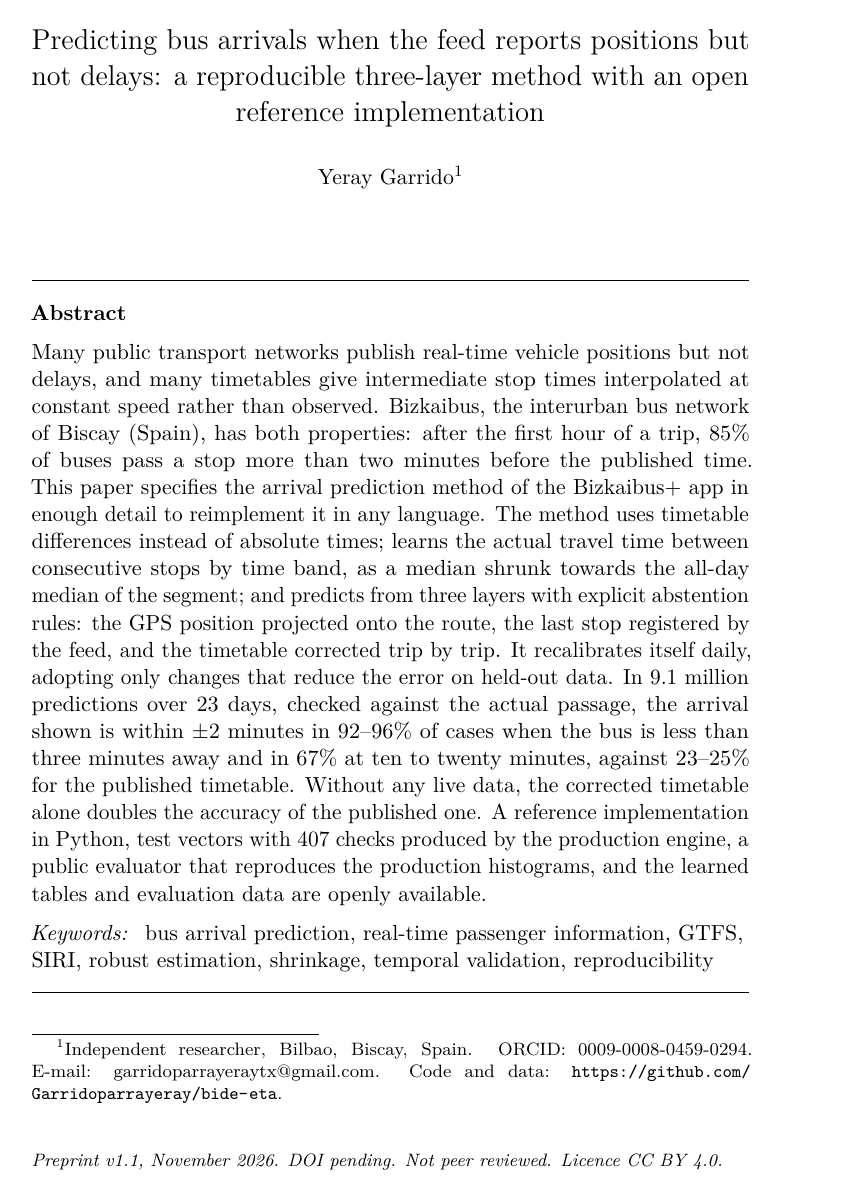
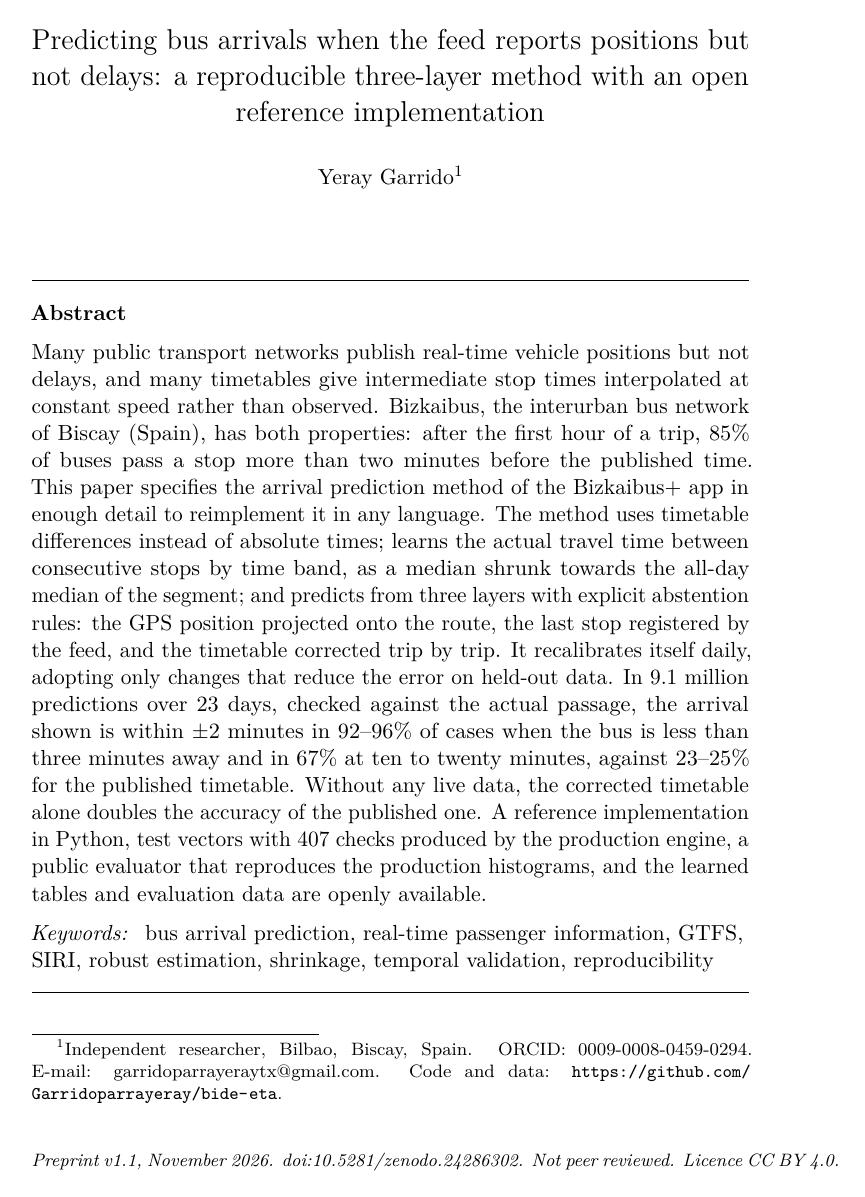
Before and after one commit to Garridoparrayeray/bide-eta, a LaTeX paper (articulo-metodo/articulo.tex): page 1 of 36. Compiled offline with pdfLaTeX.

Commit message:
Artículo 1, versión 1.1: DOI de Zenodo 10.5281/zenodo.24286302 en el pie

```diff
--- a/articulo-metodo/articulo.tex
+++ b/articulo-metodo/articulo.tex
@@ -47,7 +47,7 @@
 \newtheorem{proposition}{Proposition}
 
 % DOI de esta versión en Zenodo (se rellena al reservarlo con «New version»).
-\newcommand{\doiversion}{DOI pending}
+\newcommand{\doiversion}{doi:10.5281/zenodo.24286302}
 
 \begin{document}
 
```
